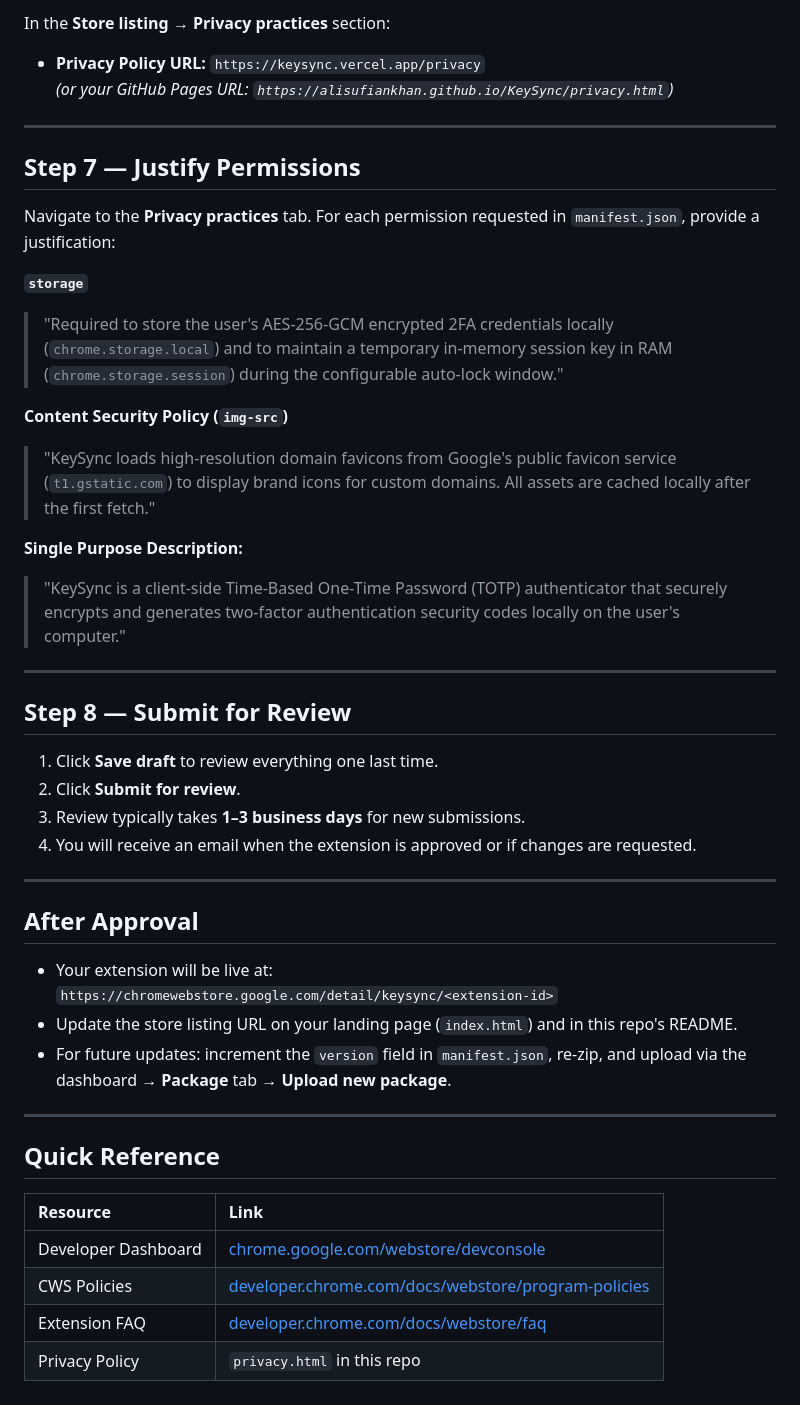
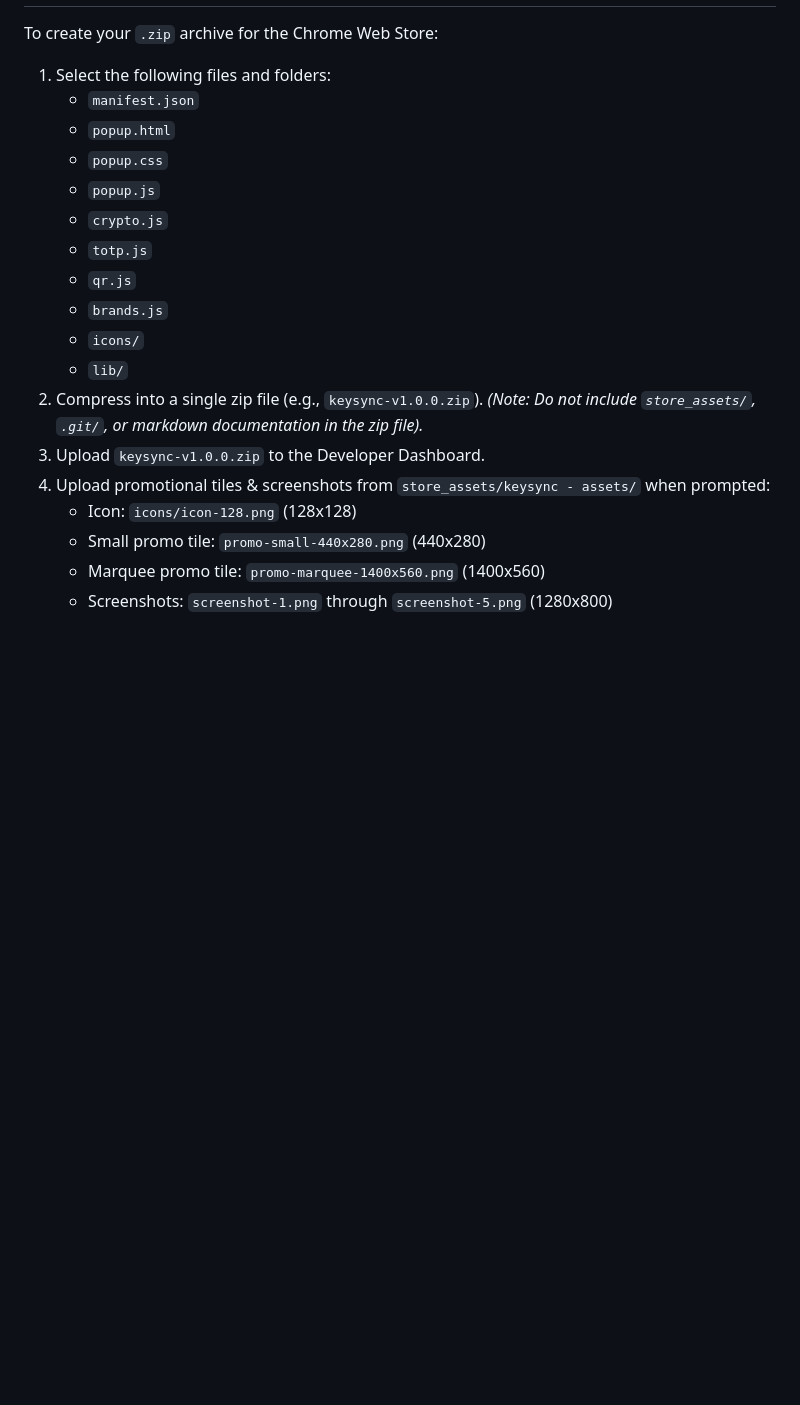
Before and after one commit to alisufiankhan/KeySync, a Markdown page: CWS_STORE_LISTING.md, the part around one of its changes. Rendered like a GitHub page; blank space fills up the shorter version.

```diff
--- a/CWS_STORE_LISTING.md
+++ b/CWS_STORE_LISTING.md
@@ -124,49 +79,21 @@ Go to the **Store listing** → **Graphic assets** section and upload:
 
-In the **Store listing** → **Privacy practices** section:
-
-- **Privacy Policy URL:** `https://keysync.vercel.app/privacy`
-  *(or your GitHub Pages URL: `https://alisufiankhan.github.io/KeySync/privacy.html`)*
-
----
-
-## Step 7 — Justify Permissions
-
-Navigate to the **Privacy practices** tab. For each permission requested in `manifest.json`, provide a justification:
-
-**`storage`**
-> "Required to store the user's AES-256-GCM encrypted 2FA credentials locally (`chrome.storage.local`) and to maintain a temporary in-memory session key in RAM (`chrome.storage.session`) during the configurable auto-lock window."
-
-**Content Security Policy (`img-src`)**
-> "KeySync loads high-resolution domain favicons from Google's public favicon service (`t1.gstatic.com`) to display brand icons for custom domains. All assets are cached locally after the first fetch."
-
-**Single Purpose Description:**
-> "KeySync is a client-side Time-Based One-Time Password (TOTP) authenticator that securely encrypts and generates two-factor authentication security codes locally on the user's computer."
-
----
-
-## Step 8 — Submit for Review
-
-1. Click **Save draft** to review everything one last time.
-2. Click **Submit for review**.
-3. Review typically takes **1–3 business days** for new submissions.
-4. You will receive an email when the extension is approved or if changes are requested.
-
----
-
-## After Approval
-
-- Your extension will be live at:
-  `https://chromewebstore.google.com/detail/keysync/<extension-id>`
-- Update the store listing URL on your landing page (`index.html`) and in this repo's README.
-- For future updates: increment the `version` field in `manifest.json`, re-zip, and upload via the dashboard → **Package** tab → **Upload new package**.
-
----
-
-## Quick Reference
-
-| Resource | Link |
-| :--- | :--- |
-| Developer Dashboard | [chrome.google.com/webstore/devconsole](https://chrome.google.com/webstore/devconsole) |
-| CWS Policies | [developer.chrome.com/docs/webstore/program-policies](https://developer.chrome.com/docs/webstore/program-policies) |
-| Extension FAQ | [developer.chrome.com/docs/webstore/faq](https://developer.chrome.com/docs/webstore/faq) |
-| Privacy Policy | `privacy.html` in this repo |
+To create your `.zip` archive for the Chrome Web Store:
+1. Select the following files and folders:
+   - `manifest.json`
+   - `popup.html`
+   - `popup.css`
+   - `popup.js`
+   - `crypto.js`
+   - `totp.js`
+   - `qr.js`
+   - `brands.js`
+   - `icons/`
+   - `lib/`
+2. Compress into a single zip file (e.g., `keysync-v1.0.0.zip`).
+   *(Note: Do not include `store_assets/`, `.git/`, or markdown documentation in the zip file).*
+3. Upload `keysync-v1.0.0.zip` to the Developer Dashboard.
+4. Upload promotional tiles & screenshots from `store_assets/keysync - assets/` when prompted:
+   - Icon: `icons/icon-128.png` (128x128)
+   - Small promo tile: `promo-small-440x280.png` (440x280)
+   - Marquee promo tile: `promo-marquee-1400x560.png` (1400x560)
+   - Screenshots: `screenshot-1.png` through `screenshot-5.png` (1280x800)
```
Also changed, not shown: other parts of CWS_STORE_LISTING.md (+51 -96 lines).
